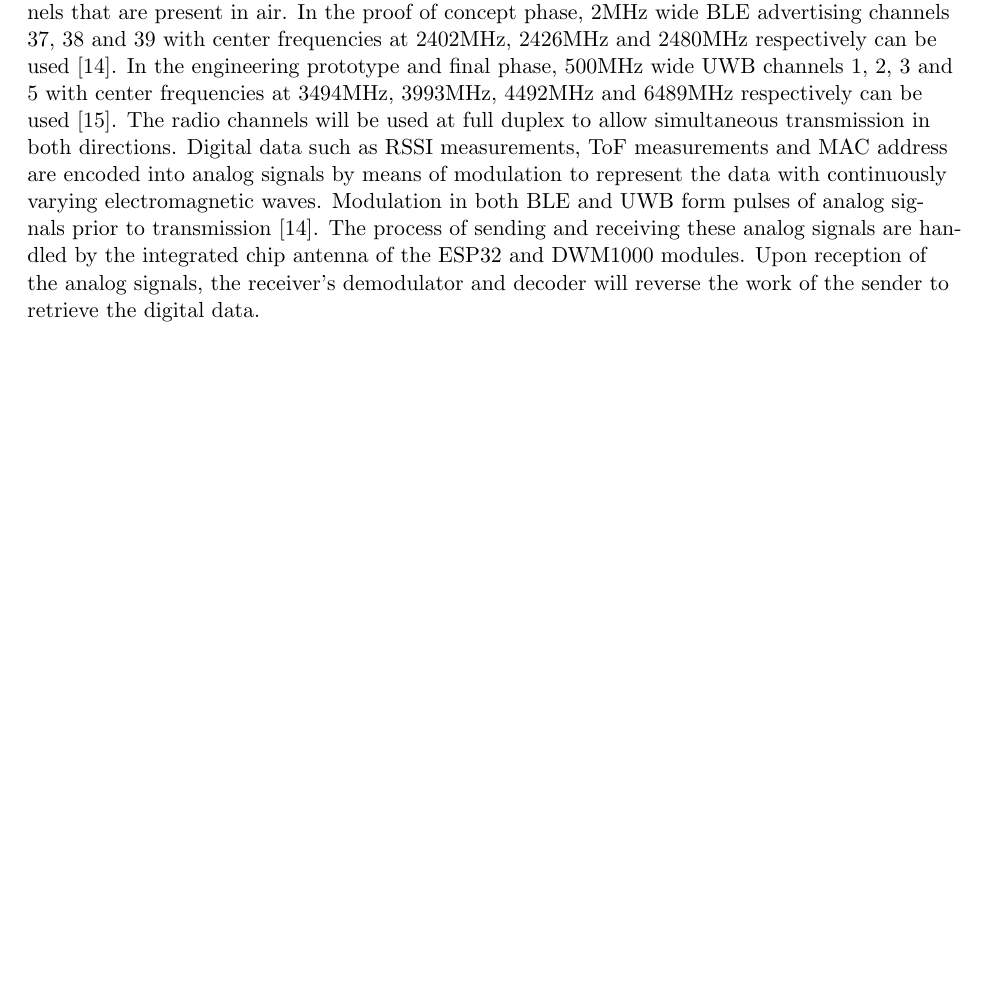
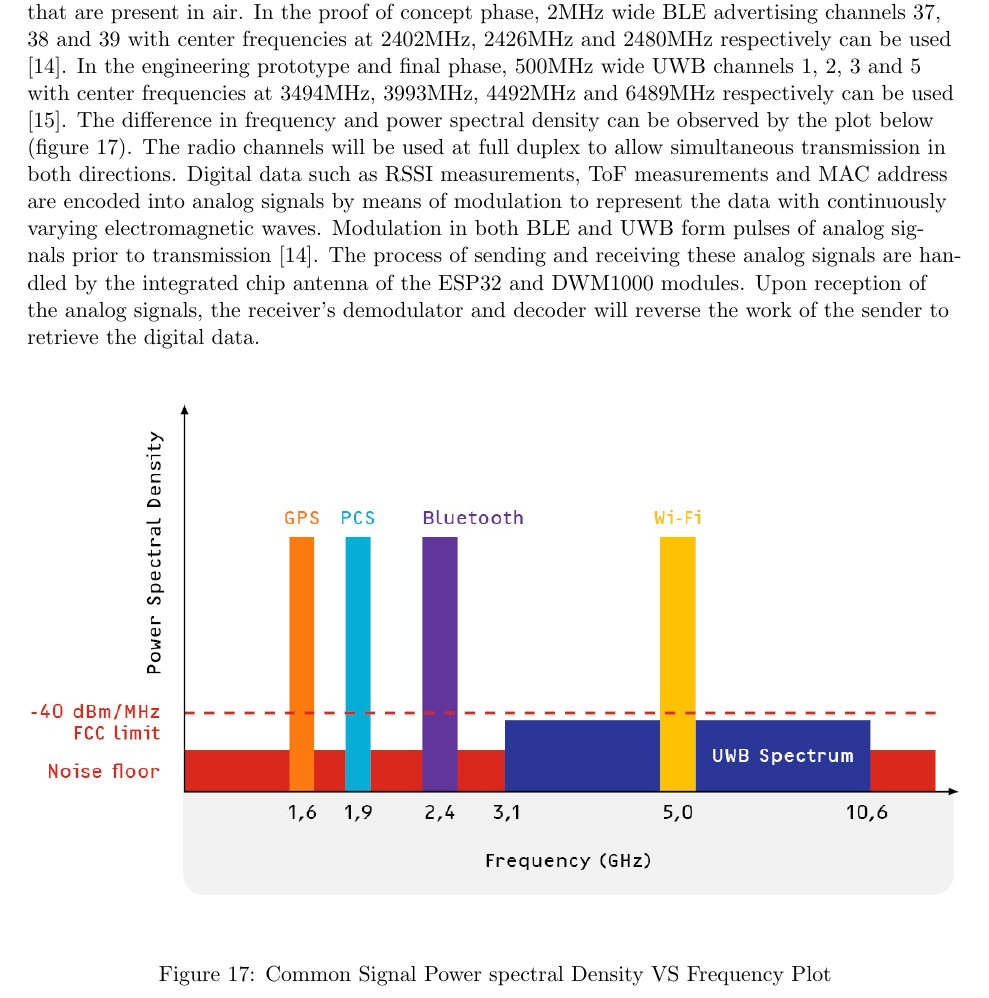
Before and after one commit to liuyal/Akriveia, a LaTeX document (_Design_Specification.tex, which reads 04_Hardware_Design.tex): part of page 27 of 78, cut so that both start at the same text, the shorter picture padded with empty space. Compiled offline with pdfLaTeX.

Commit message:
added spectrum plot

```diff
--- a/04_Hardware_Design.tex
+++ b/04_Hardware_Design.tex
@@ -28,9 +28,15 @@ When system is under emergency mode, the beacons will attempt to establish a dat
 \subsection{Communication Protocol}
 \subsubsection{Beacon to ID Tag Communication}
 \medskip
-Communication between beacon and ID tag is facilitated on the Physical (PHY) layer. The Physical layer is responsible for converting data into bits for transmission and converting received bits back into data. The logical connection formed between the two entities are the radio channels that are present in air. In the proof of concept phase, 2MHz wide BLE advertising channels 37, 38 and 39 with center frequencies at 2402MHz, 2426MHz and 2480MHz respectively can be used \cite{R4-2-3}. In the engineering prototype and final phase, 500MHz wide UWB channels 1, 2, 3 and 5 with center frequencies at 3494MHz, 3993MHz, 4492MHz and 6489MHz respectively can be used \cite{R4-2-2}. The radio channels will be used at full duplex to allow simultaneous transmission in both directions. Digital data such as RSSI measurements, ToF measurements and MAC address are encoded into analog signals by means of modulation to represent the data with continuously varying electromagnetic waves. Modulation in both BLE and UWB form pulses of analog signals prior to transmission \cite{R4-2-3}. The process of sending and receiving these analog signals are handled by the integrated chip antenna of the ESP32 and DWM1000 modules. Upon reception of the analog signals, the receiver's demodulator and decoder will reverse the work of the sender to retrieve the digital data.
+Communication between beacon and ID tag is facilitated on the Physical (PHY) layer. The Physical layer is responsible for converting data into bits for transmission and converting received bits back into data. The logical connection formed between the two entities are the radio channels that are present in air. In the proof of concept phase, 2MHz wide BLE advertising channels 37, 38 and 39 with center frequencies at 2402MHz, 2426MHz and 2480MHz respectively can be used \cite{R4-2-3}. In the engineering prototype and final phase, 500MHz wide UWB channels 1, 2, 3 and 5 with center frequencies at 3494MHz, 3993MHz, 4492MHz and 6489MHz respectively can be used \cite{R4-2-2}. The difference in frequency and power spectral density can be observed by the plot below (figure \ref{spectrum}). The radio channels will be used at full duplex to allow simultaneous transmission in both directions. Digital data such as RSSI measurements, ToF measurements and MAC address are encoded into analog signals by means of modulation to represent the data with continuously varying electromagnetic waves. Modulation in both BLE and UWB form pulses of analog signals prior to transmission \cite{R4-2-3}. The process of sending and receiving these analog signals are handled by the integrated chip antenna of the ESP32 and DWM1000 modules. Upon reception of the analog signals, the receiver's demodulator and decoder will reverse the work of the sender to retrieve the digital data.
 
-
+\bigskip
+\begin{figure}[H]
+\centering
+    \includegraphics[width=\linewidth]{./images/spectrum.jpg}
+    \caption{Common Signal Power spectral Density VS Frequency Plot}
+    \label{spectrum}
+\end{figure}
 
 \pagebreak
 \subsubsection{Beacon to DPU Communication}
```
Also changed, not shown: images/spectrum.jpg (added).
